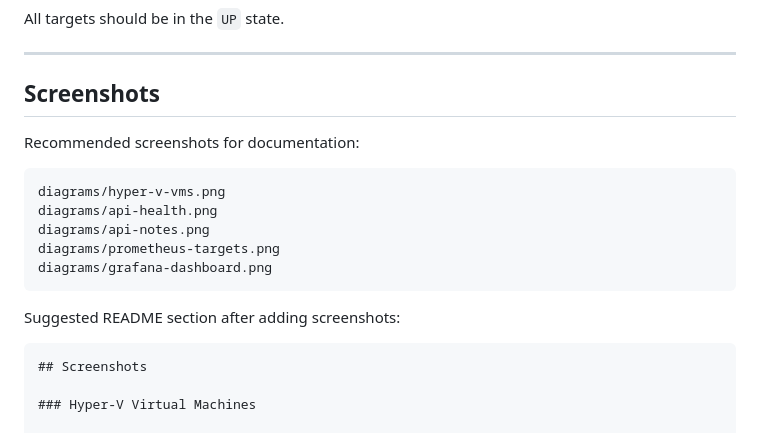
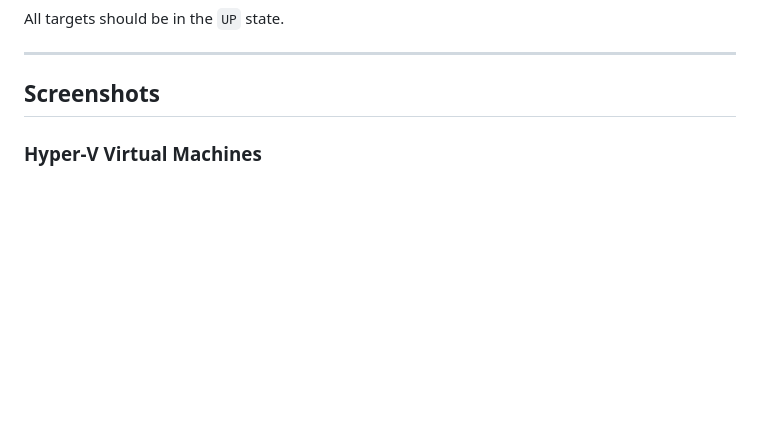
Before and after one commit to Morgein/hyperv-cloud-lab, a Markdown page: README.md, the part around one of its changes. Rendered like a GitHub page; blank space fills up the shorter version.

Commit message:
Fix screenshots rendering in README

````diff
--- a/README.md
+++ b/README.md
@@ -395,21 +395,6 @@ All targets should be in the `UP` state.
 
 ## Screenshots
 
-Recommended screenshots for documentation:
-
-```text
-diagrams/hyper-v-vms.png
-diagrams/api-health.png
-diagrams/api-notes.png
-diagrams/prometheus-targets.png
-diagrams/grafana-dashboard.png
-```
-
-Suggested README section after adding screenshots:
-
-```markdown
-## Screenshots
-
 ### Hyper-V Virtual Machines
 
 ![Hyper-V VMs](diagrams/hyper-v-vms.png)
````
Also changed, not shown: other parts of README.md (+1 -1 lines).
